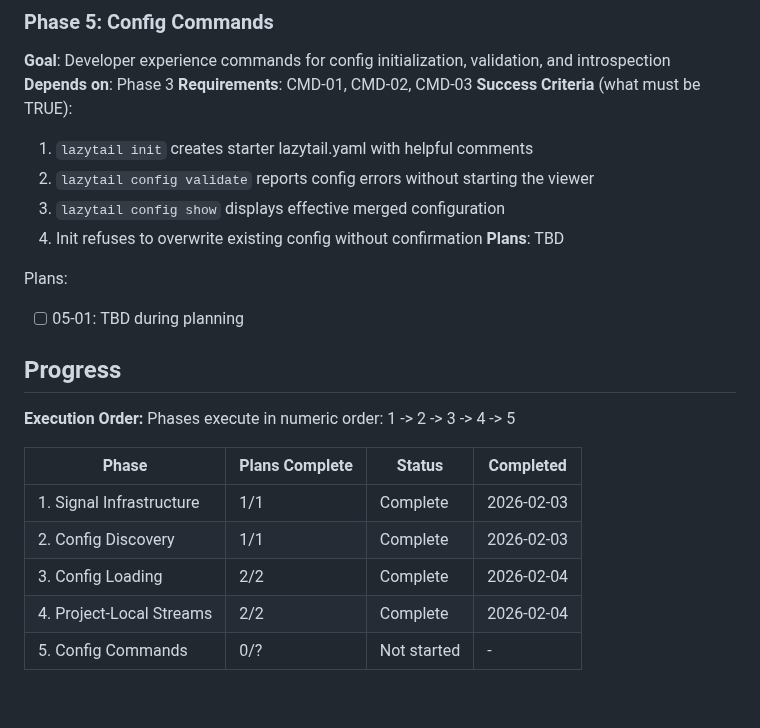
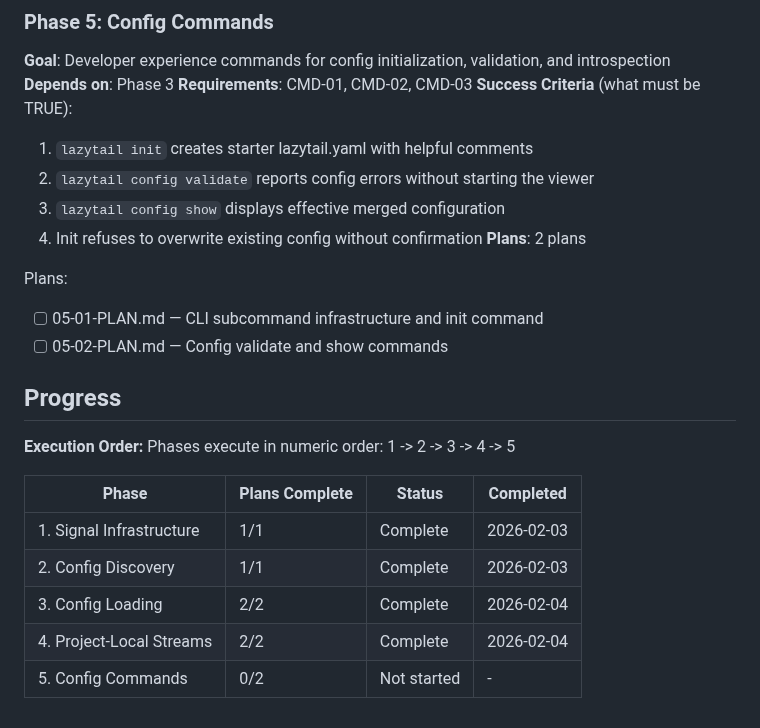
Before and after one commit to raaymax/lazytail, a Markdown page: .planning/ROADMAP.md, the part around the change. Drawn GitHub-style.

Commit message:
docs(05): create phase plan
Phase 05: Config Commands
- 2 plan(s) in 1 wave(s)
- Both parallel (wave 1), 05-02 depends on 05-01
- Ready for execution

```diff
--- a/.planning/ROADMAP.md
+++ b/.planning/ROADMAP.md
@@ -90,10 +90,11 @@ Plans:
   2. `lazytail config validate` reports config errors without starting the viewer
   3. `lazytail config show` displays effective merged configuration
   4. Init refuses to overwrite existing config without confirmation
-**Plans**: TBD
+**Plans**: 2 plans
 
 Plans:
-- [ ] 05-01: TBD during planning
+- [ ] 05-01-PLAN.md — CLI subcommand infrastructure and init command
+- [ ] 05-02-PLAN.md — Config validate and show commands
 
 ## Progress
 
@@ -106,4 +107,4 @@ Phases execute in numeric order: 1 -> 2 -> 3 -> 4 -> 5
 | 2. Config Discovery | 1/1 | Complete | 2026-02-03 |
 | 3. Config Loading | 2/2 | Complete | 2026-02-04 |
 | 4. Project-Local Streams | 2/2 | Complete | 2026-02-04 |
-| 5. Config Commands | 0/? | Not started | - |
+| 5. Config Commands | 0/2 | Not started | - |
```
Also changed, not shown: 2 other files.
